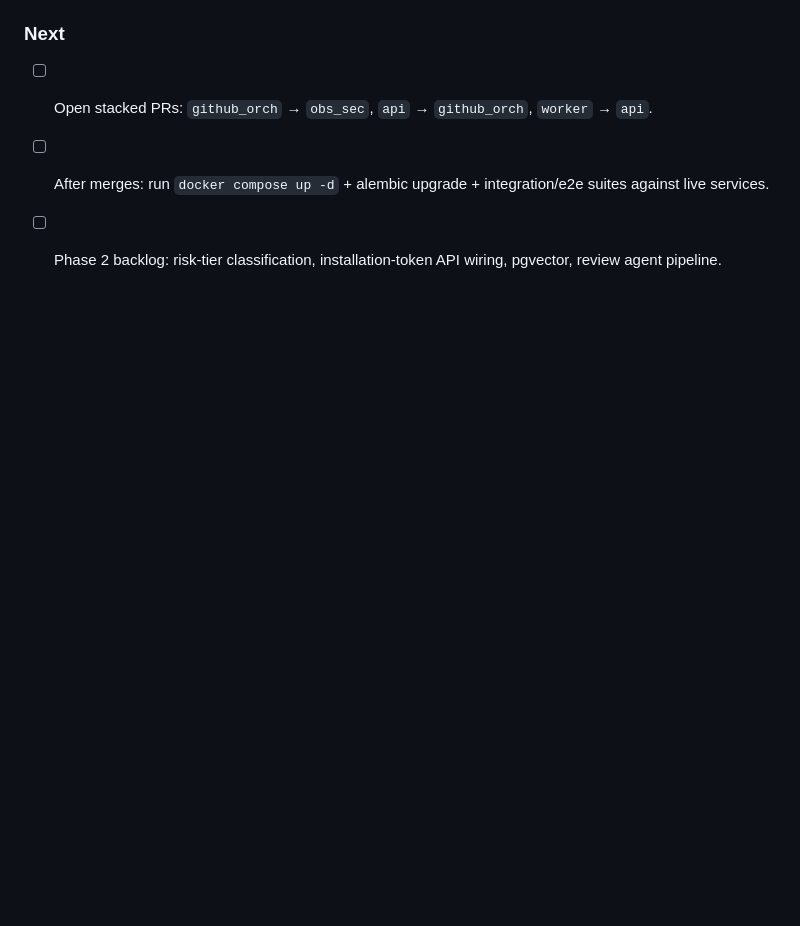
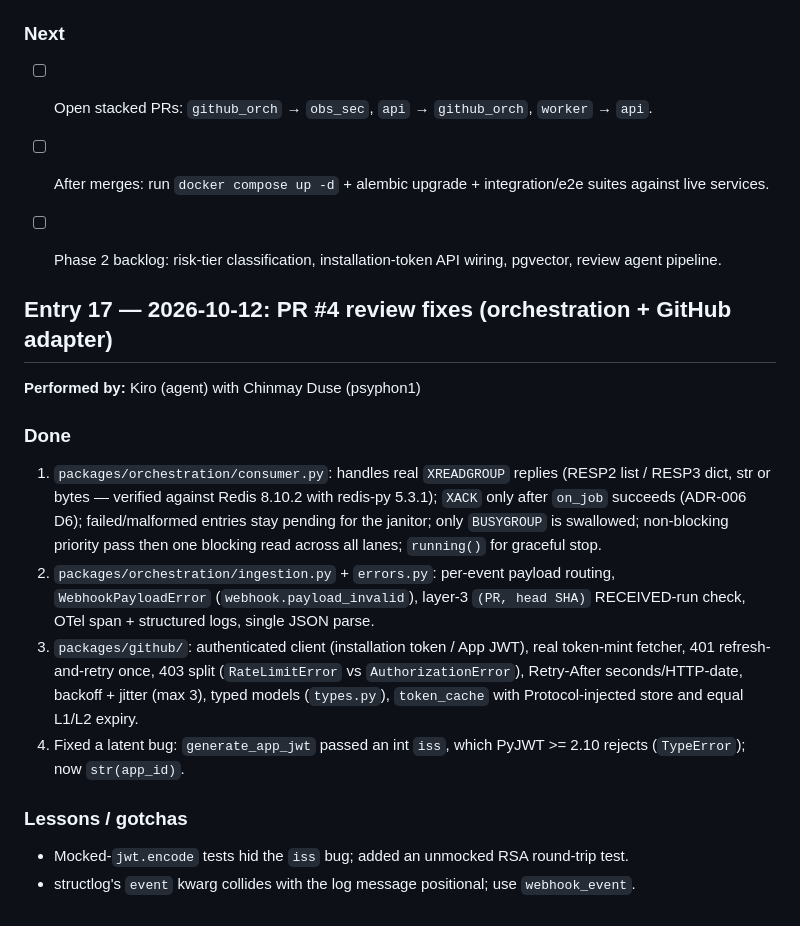
Before and after one commit to psyphon1/Meridian, a Markdown page: track.md, the part around the change. Rendered like a GitHub page; blank space fills up the shorter version.

Commit message:
docs(track): record PR #4 review fixes

```diff
--- a/track.md
+++ b/track.md
@@ -510,3 +510,22 @@
 - [ ] Open stacked PRs: `github_orch` → `obs_sec`, `api` → `github_orch`, `worker` → `api`.
 - [ ] After merges: run `docker compose up -d` + alembic upgrade + integration/e2e suites against live services.
 - [ ] Phase 2 backlog: risk-tier classification, installation-token API wiring, pgvector, review agent pipeline.
+
+
+
+
+## Entry 17 — 2026-10-12: PR #4 review fixes (orchestration + GitHub adapter)
+
+**Performed by:** Kiro (agent) with Chinmay Duse (psyphon1)
+
+### Done
+
+1. `packages/orchestration/consumer.py`: handles real `XREADGROUP` replies (RESP2 list / RESP3 dict, str or bytes — verified against Redis 8.10.2 with redis-py 5.3.1); `XACK` only after `on_job` succeeds (ADR-006 D6); failed/malformed entries stay pending for the janitor; only `BUSYGROUP` is swallowed; non-blocking priority pass then one blocking read across all lanes; `running()` for graceful stop.
+2. `packages/orchestration/ingestion.py` + `errors.py`: per-event payload routing, `WebhookPayloadError` (`webhook.payload_invalid`), layer-3 `(PR, head SHA)` RECEIVED-run check, OTel span + structured logs, single JSON parse.
+3. `packages/github/`: authenticated client (installation token / App JWT), real token-mint fetcher, 401 refresh-and-retry once, 403 split (`RateLimitError` vs `AuthorizationError`), Retry-After seconds/HTTP-date, backoff + jitter (max 3), typed models (`types.py`), `token_cache` with Protocol-injected store and equal L1/L2 expiry.
+4. Fixed a latent bug: `generate_app_jwt` passed an int `iss`, which PyJWT >= 2.10 rejects (`TypeError`); now `str(app_id)`.
+
+### Lessons / gotchas
+
+- Mocked-`jwt.encode` tests hid the `iss` bug; added an unmocked RSA round-trip test.
+- structlog's `event` kwarg collides with the log message positional; use `webhook_event`.
```
